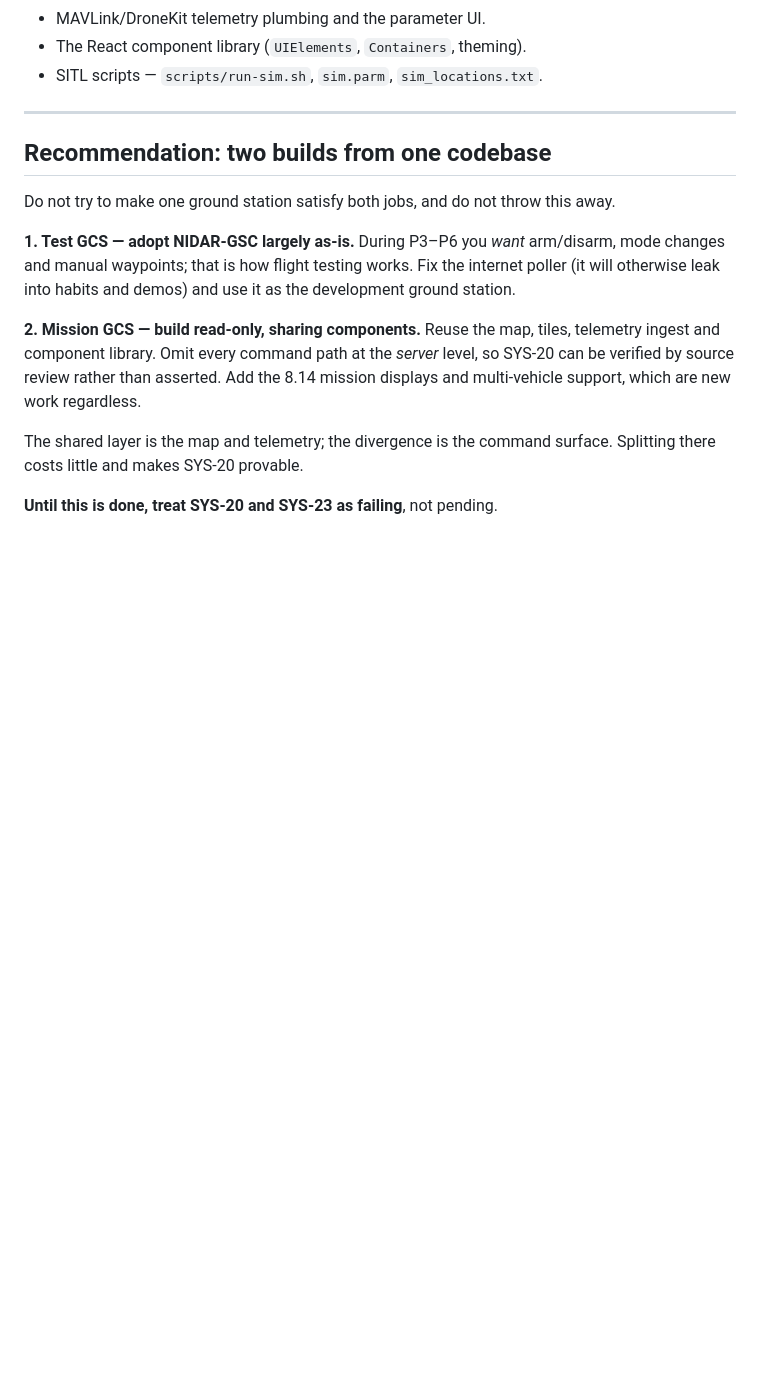
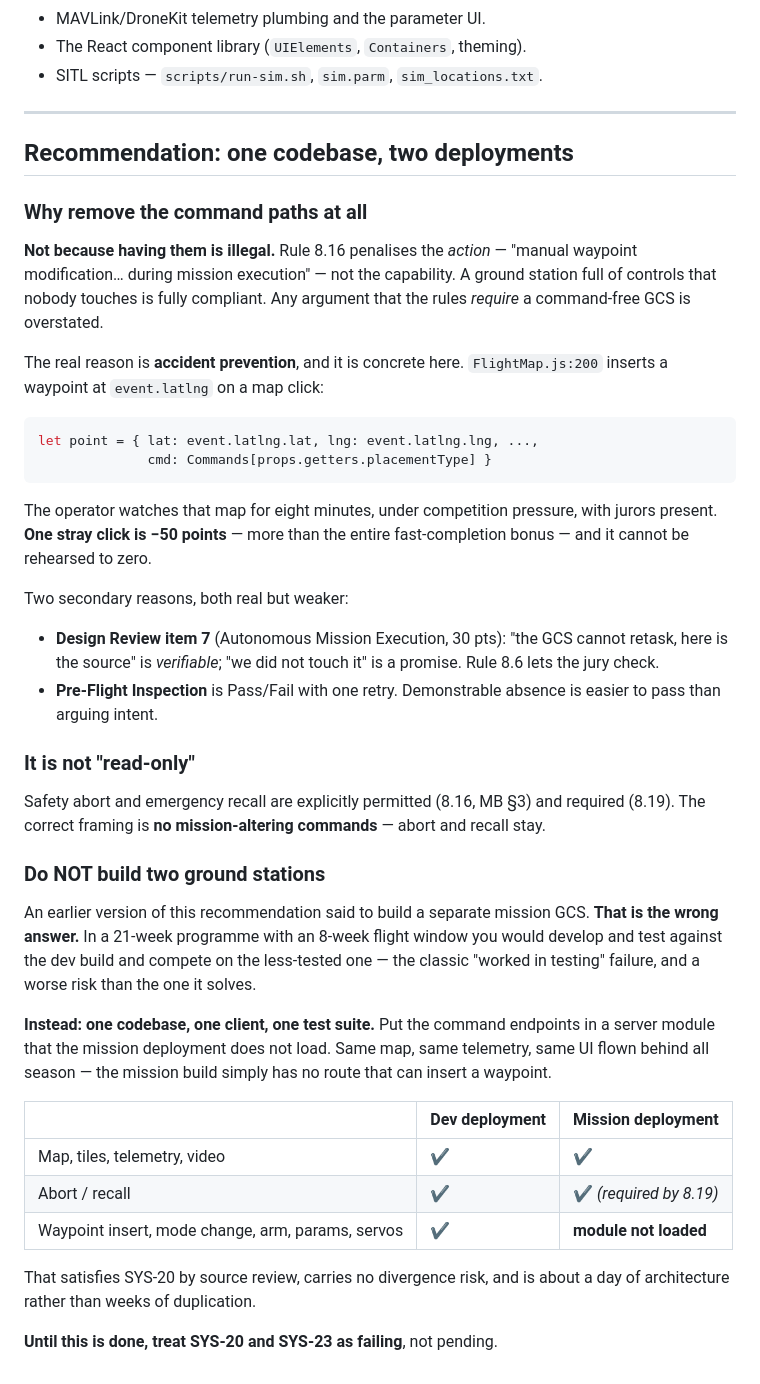
Before and after one commit to tetraethylmethane/NIDAR-RescueSwarm, a Markdown page: ground-station/README.md, the part around the change. Rendered like a GitHub page; blank space fills up the shorter version.

Commit message:
Correct the GCS recommendation: one codebase, not two builds
Three corrections to yesterday's review, prompted by the fair question of why a
read-only mission GCS is warranted at all.

"READ-ONLY" WAS THE WRONG WORD. Safety abort and emergency recall are explicitly
permitted by 8.16 and MB section 3, and required by 8.19. The correct framing is
"no mission-altering commands". SYS-20 now says so explicitly, since as written
it could have been read as forbidding the abort path the rules mandate.

HAVING THE BUTTONS IS NOT ILLEGAL. Rule 8.16 penalises the ACTION -- manual
waypoint modification during mission execution -- not the capability. A ground
station full of controls nobody touches is fully compliant. The previous review
implied a rule requirement that does not exist.

The real justification is accident prevention, and it is concrete rather than
theoretical: FlightMap.js line 200 inserts a waypoint at event.latlng on a map
click. The operator watches that map for eight minutes under competition
pressure with jurors present, and one stray click is -50 points -- more than the
entire fast-completion bonus. That cannot be rehearsed to zero. Design Review
item 7 and the Pre-Flight Inspection are secondary and weaker reasons, worth
stating as such.

AND THE PROPOSED FIX WAS WRONG. Building a separate mission GCS would mean
developing and testing against the dev build all season and competing on the
less-tested one -- the classic "worked in testing" failure, and a worse risk
than the one it solves, especially inside an 8-week flight window.

Replaced with: one codebase, one client, one test suite, with the command
endpoints in a server module the mission deployment does not load. Same map,
telemetry and UI flown all season; the mission build simply has no route that
can insert a waypoint. Verifiable by source review, no divergence risk, about a
day of architecture instead of weeks of duplication.

Co-Authored-By: Claude Opus 5 <noreply@anthropic.com>

````diff
--- a/ground-station/README.md
+++ b/ground-station/README.md
@@ -111,23 +111,61 @@ an external imaging service over HTTP and is not wired to anything NIDAR needs.
 
 ---
 
-## Recommendation: two builds from one codebase
+## Recommendation: one codebase, two deployments
 
-Do not try to make one ground station satisfy both jobs, and do not throw this
-away.
+### Why remove the command paths at all
 
-**1. Test GCS — adopt NIDAR-GSC largely as-is.**
-During P3–P6 you *want* arm/disarm, mode changes and manual waypoints; that is how
-flight testing works. Fix the internet poller (it will otherwise leak into habits
-and demos) and use it as the development ground station.
+**Not because having them is illegal.** Rule 8.16 penalises the *action* —
+"manual waypoint modification… during mission execution" — not the capability. A
+ground station full of controls that nobody touches is fully compliant. Any
+argument that the rules *require* a command-free GCS is overstated.
 
-**2. Mission GCS — build read-only, sharing components.**
-Reuse the map, tiles, telemetry ingest and component library. Omit every command
-path at the *server* level, so SYS-20 can be verified by source review rather than
-asserted. Add the 8.14 mission displays and multi-vehicle support, which are new
-work regardless.
+The real reason is **accident prevention**, and it is concrete here.
+`FlightMap.js:200` inserts a waypoint at `event.latlng` on a map click:
 
-The shared layer is the map and telemetry; the divergence is the command surface.
-Splitting there costs little and makes SYS-20 provable.
+```js
+let point = { lat: event.latlng.lat, lng: event.latlng.lng, ...,
+              cmd: Commands[props.getters.placementType] }
+```
+
+The operator watches that map for eight minutes, under competition pressure,
+with jurors present. **One stray click is −50 points** — more than the entire
+fast-completion bonus — and it cannot be rehearsed to zero.
+
+Two secondary reasons, both real but weaker:
+
+- **Design Review item 7** (Autonomous Mission Execution, 30 pts): "the GCS
+  cannot retask, here is the source" is *verifiable*; "we did not touch it" is a
+  promise. Rule 8.6 lets the jury check.
+- **Pre-Flight Inspection** is Pass/Fail with one retry. Demonstrable absence is
+  easier to pass than arguing intent.
+
+### It is not "read-only"
+
+Safety abort and emergency recall are explicitly permitted (8.16, MB §3) and
+required (8.19). The correct framing is **no mission-altering commands** — abort
+and recall stay.
+
+### Do NOT build two ground stations
+
+An earlier version of this recommendation said to build a separate mission GCS.
+**That is the wrong answer.** In a 21-week programme with an 8-week flight window
+you would develop and test against the dev build and compete on the less-tested
+one — the classic "worked in testing" failure, and a worse risk than the one it
+solves.
+
+**Instead: one codebase, one client, one test suite.** Put the command endpoints
+in a server module that the mission deployment does not load. Same map, same
+telemetry, same UI flown behind all season — the mission build simply has no route
+that can insert a waypoint.
+
+| | Dev deployment | Mission deployment |
+|---|---|---|
+| Map, tiles, telemetry, video | ✔ | ✔ |
+| Abort / recall | ✔ | ✔ *(required by 8.19)* |
+| Waypoint insert, mode change, arm, params, servos | ✔ | **module not loaded** |
+
+That satisfies SYS-20 by source review, carries no divergence risk, and is about
+a day of architecture rather than weeks of duplication.
 
 **Until this is done, treat SYS-20 and SYS-23 as failing**, not pending.
````
Also changed, not shown: docs/requirements/requirements-baseline.md (+1 -1 lines).
